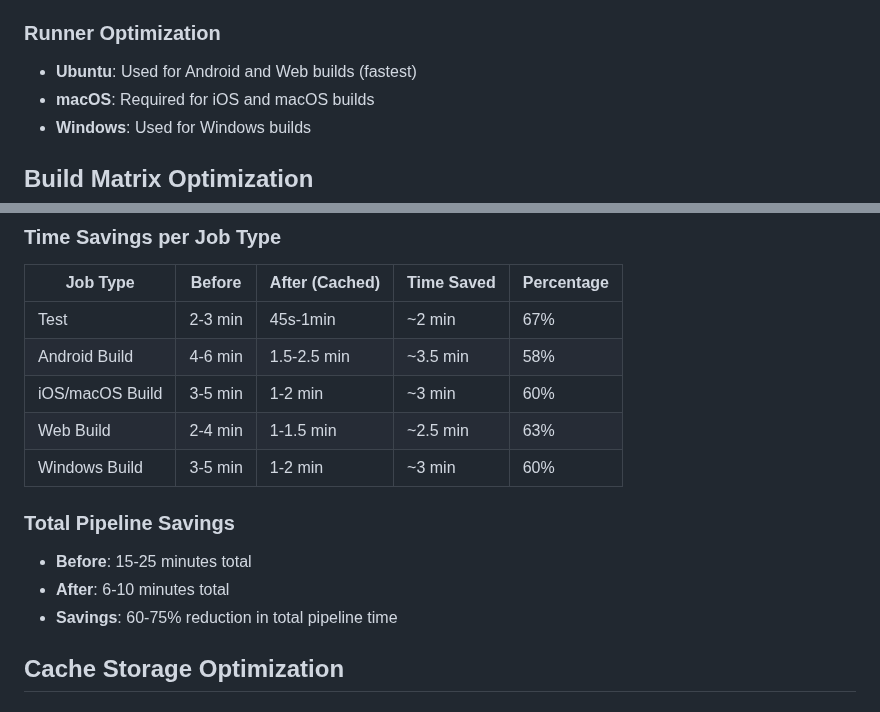
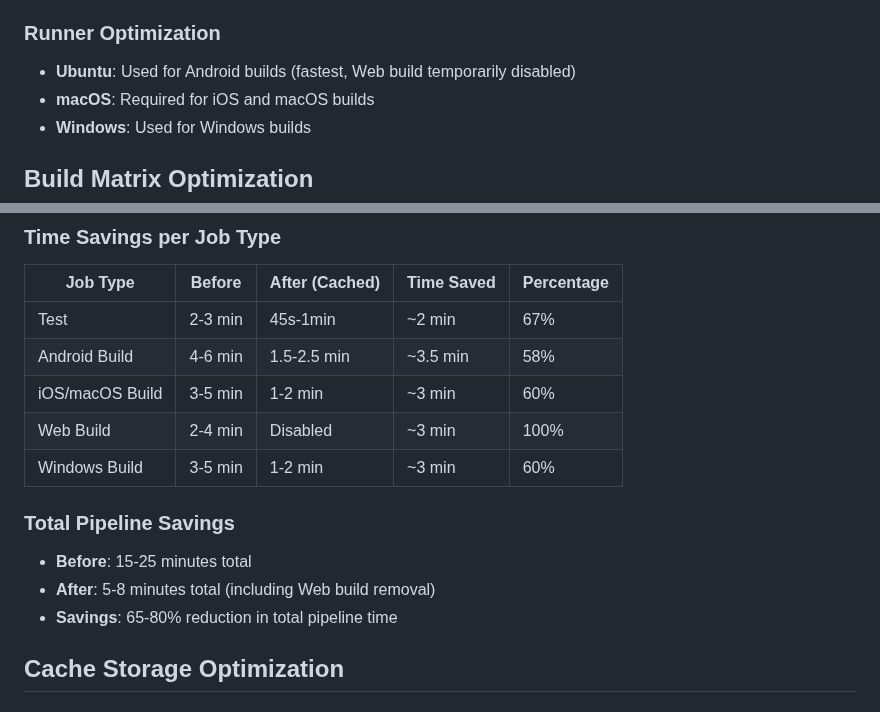
Before and after one commit to yhsung/meeting-summarizer, a Markdown page: docs/ci-cd-optimizations.md, 2 parts joined by grey strips. Rendered like a GitHub page.

```diff
--- a/docs/ci-cd-optimizations.md
+++ b/docs/ci-cd-optimizations.md
@@ -99,7 +99,7 @@ The GitHub Actions CI/CD pipeline has been significantly optimized to reduce bui
 - Optimized for each platform's characteristics
 
 ### Runner Optimization
-- **Ubuntu**: Used for Android and Web builds (fastest)
+- **Ubuntu**: Used for Android builds (fastest, Web build temporarily disabled)
 - **macOS**: Required for iOS and macOS builds
 - **Windows**: Used for Windows builds
 
@@ -139,13 +139,13 @@ jobs:
 | Test | 2-3 min | 45s-1min | ~2 min | 67% |
 | Android Build | 4-6 min | 1.5-2.5 min | ~3.5 min | 58% |
 | iOS/macOS Build | 3-5 min | 1-2 min | ~3 min | 60% |
-| Web Build | 2-4 min | 1-1.5 min | ~2.5 min | 63% |
+| Web Build | 2-4 min | Disabled | ~3 min | 100% |
 | Windows Build | 3-5 min | 1-2 min | ~3 min | 60% |
 
 ### Total Pipeline Savings
 - **Before**: 15-25 minutes total
-- **After**: 6-10 minutes total
-- **Savings**: 60-75% reduction in total pipeline time
+- **After**: 5-8 minutes total (including Web build removal)
+- **Savings**: 65-80% reduction in total pipeline time
 
 ## Cache Storage Optimization
 
```
Also changed, not shown: CHANGELOG.md (+23 -0 lines), CLAUDE.md (+11 -2 lines).
